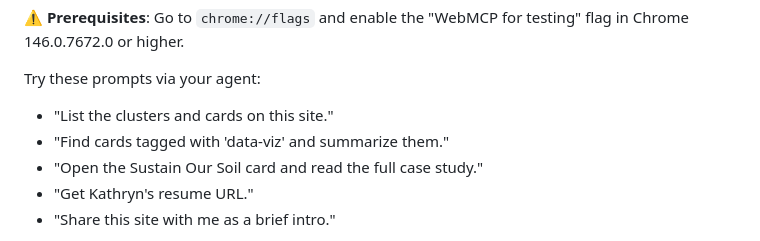
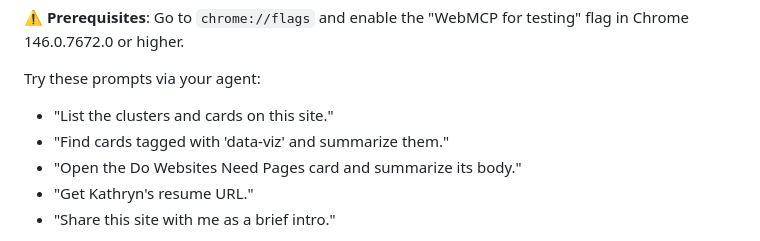
Before and after one commit to Data-Design-Dimension/website, a Markdown page: docs/early-access-testing.md, the part around the change. Drawn GitHub-style.

Commit message:
docs(testing): swap WebMCP prompt to a non-archived card
Sustain Our Soil is archived (filtered out of the cards collection
passed to WebMCPProvider), so 'Open the Sustain Our Soil card' would
have returned NOT_FOUND and given testers a wrong signal that the
tool was broken. Swapped to do-websites-need-pages, which is visible
in the See Work cluster.

Co-Authored-By: Claude Opus 4.7 (1M context) <noreply@anthropic.com>

```diff
--- a/docs/early-access-testing.md
+++ b/docs/early-access-testing.md
@@ -38,7 +38,7 @@ Try these prompts via your agent:
 
 - "List the clusters and cards on this site."
 - "Find cards tagged with 'data-viz' and summarize them."
-- "Open the Sustain Our Soil card and read the full case study."
+- "Open the Do Websites Need Pages card and summarize its body."
 - "Get Kathryn's resume URL."
 - "Share this site with me as a brief intro."
 
```
